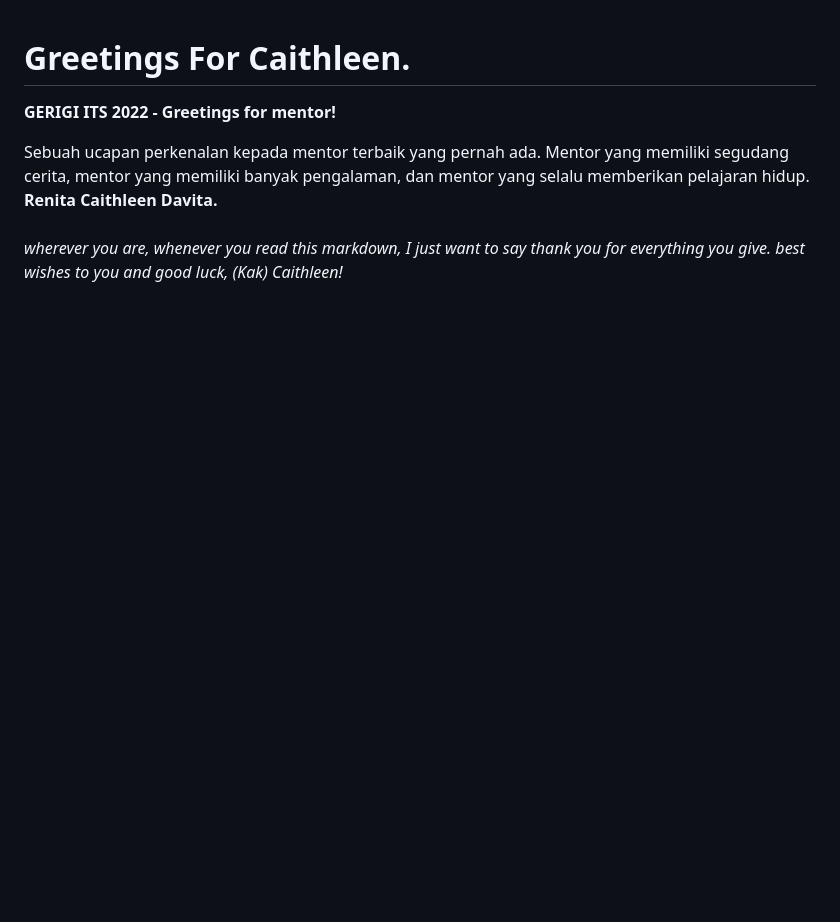
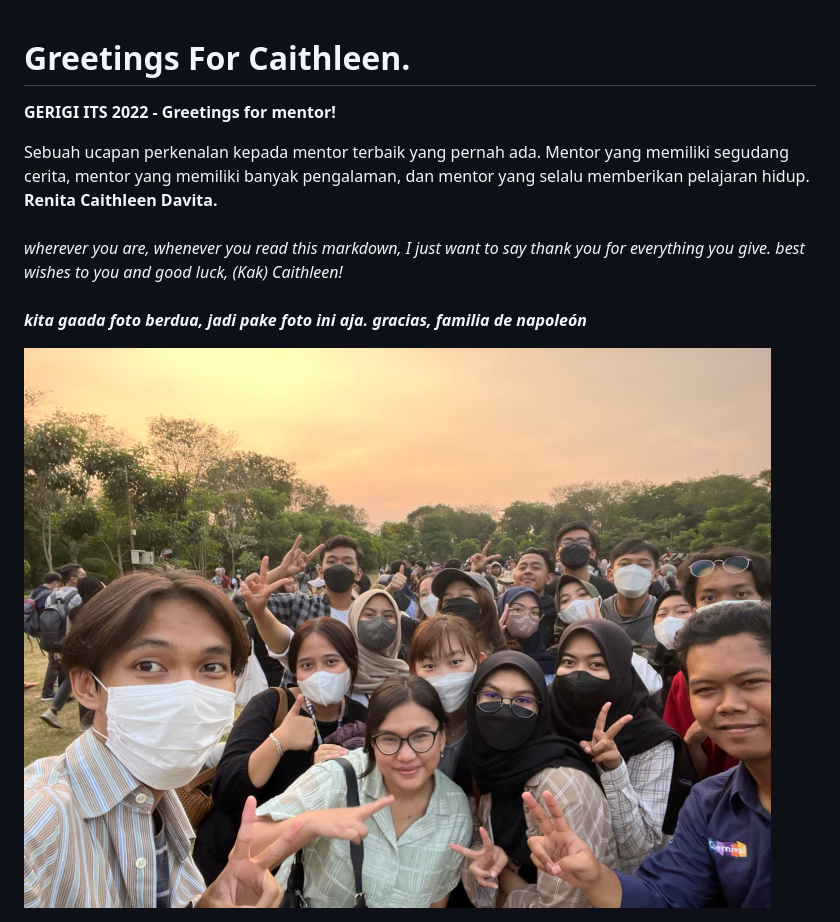
Before and after one commit to akmalariq9/greetingsforcaithleen, a Markdown page: readme.md, the part around the change. GitHub-like rendering; pictures changed too: images/md.jpg (added); blank space fills up the shorter version.

Commit message:
won't be last (2)

```diff
--- a/readme.md
+++ b/readme.md
@@ -5,3 +5,7 @@
 Sebuah ucapan perkenalan kepada mentor terbaik yang pernah ada. Mentor yang memiliki segudang cerita, mentor yang memiliki banyak  pengalaman, dan mentor yang selalu memberikan pelajaran hidup. **Renita Caithleen Davita.**
 <br><br>
 _wherever you are, whenever you read this markdown, I just want to say thank you for everything you give. best wishes to you and good luck, (Kak) Caithleen!_
+<br><br>
+**_kita gaada foto berdua, jadi pake foto ini aja. gracias, familia de napoleón_**
+
+<img src="images/md.jpg" alt="Kita gapunya foto berdua, jadi pake foto ini aja. Miss u, region 7 :(" title="untitled">
```
Also changed, not shown: images/finalpost.jpg (added), images/gerigi.jpg (added), images/gift.png (deleted).
